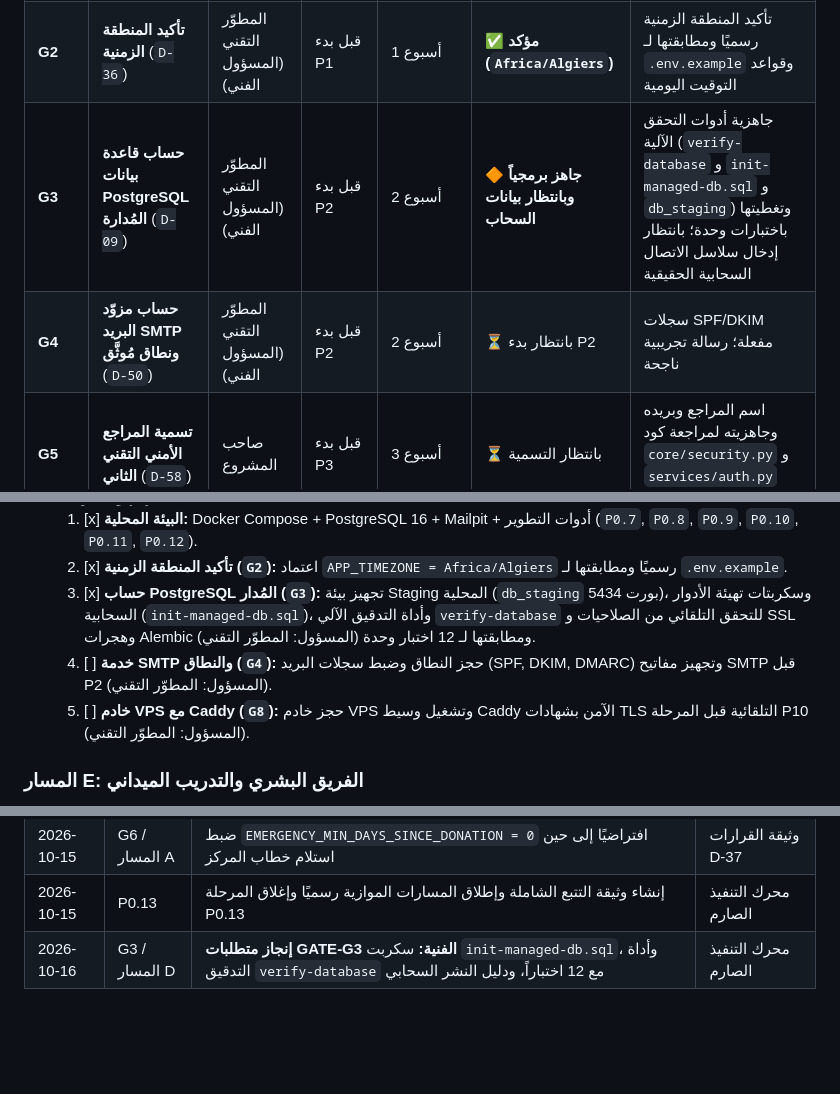
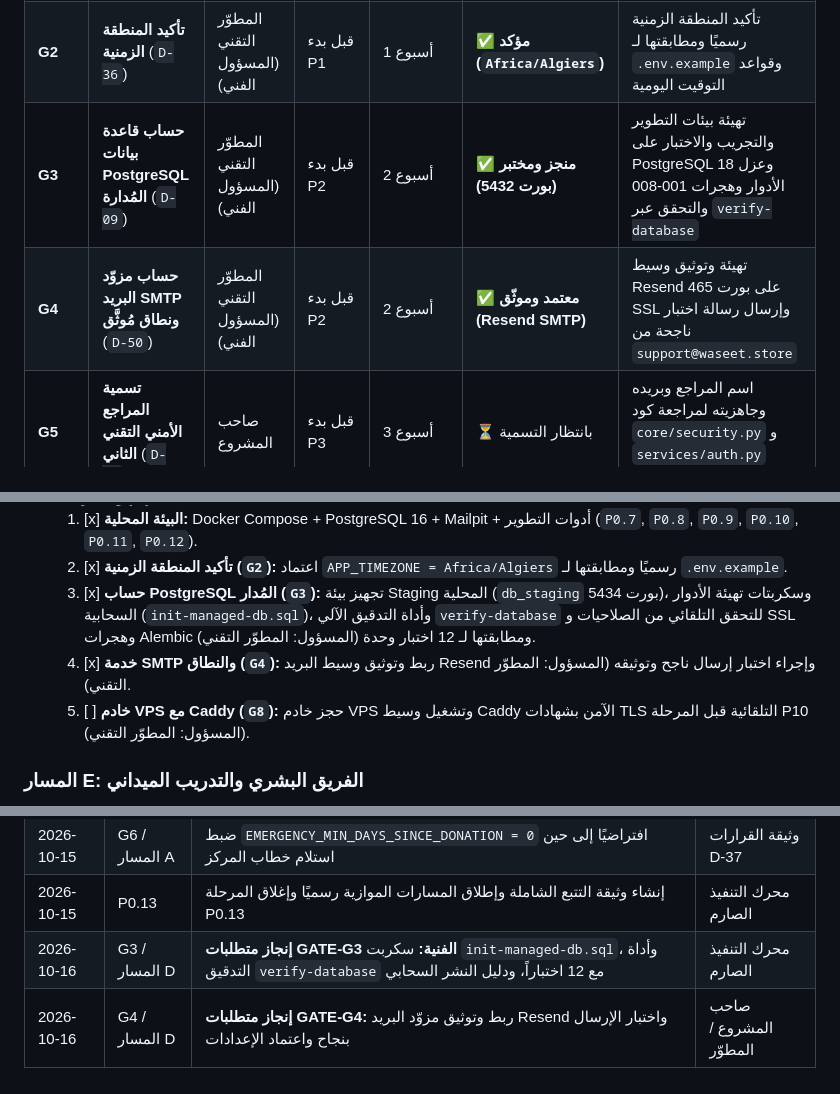
Before and after one commit to fpl0102n-gif/BloodDon, a Markdown page: docs/13-external-tracks.md, 3 parts joined by grey strips. Drawn GitHub-style; blank space fills up the shorter version.

Commit message:
docs: record Gate G4 completion with Resend SMTP delivery verification

```diff
--- a/docs/13-external-tracks.md
+++ b/docs/13-external-tracks.md
@@ -23,8 +23,8 @@
 |---|---|---|---|---|---|---|
 | **G1** | **تحديد موعد الحملة وجدولها** (`D-59`) | صاحب المشروع + إدارة النادي | قبل بدء P0 | أسبوع 1 | ✅ **معتمد (خطة 16 أسبوعًا)** | اختيار خطة الـ 16 أسبوعًا كخطة مرجعية أساسية للعمل؛ تاريخ اليوم الميداني يحدده النادي قبل P11 |
 | **G2** | **تأكيد المنطقة الزمنية** (`D-36`) | المطوّر التقني (المسؤول الفني) | قبل بدء P1 | أسبوع 1 | ✅ **مؤكد (`Africa/Algiers`)** | تأكيد المنطقة الزمنية رسميًا ومطابقتها لـ `.env.example` وقواعد التوقيت اليومية |
-| **G3** | **حساب قاعدة بيانات PostgreSQL المُدارة** (`D-09`) | المطوّر التقني (المسؤول الفني) | قبل بدء P2 | أسبوع 2 | 🔶 **جاهز برمجياً وبانتظار بيانات السحاب** | جاهزية أدوات التحقق الآلية (`verify-database` و `init-managed-db.sql` و `db_staging`) وتغطيتها باختبارات وحدة؛ بانتظار إدخال سلاسل الاتصال السحابية الحقيقية |
-| **G4** | **حساب مزوّد البريد SMTP ونطاق مُوثَّق** (`D-50`) | المطوّر التقني (المسؤول الفني) | قبل بدء P2 | أسبوع 2 | ⏳ بانتظار بدء P2 | سجلات SPF/DKIM مفعلة؛ رسالة تجريبية ناجحة |
+| **G3** | **حساب قاعدة بيانات PostgreSQL المُدارة** (`D-09`) | المطوّر التقني (المسؤول الفني) | قبل بدء P2 | أسبوع 2 | ✅ **منجز ومختبر (بورت 5432)** | تهيئة بيئات التطوير والتجريب والاختبار على PostgreSQL 18 وعزل الأدوار وهجرات 001-008 والتحقق عبر `verify-database` |
+| **G4** | **حساب مزوّد البريد SMTP ونطاق مُوثَّق** (`D-50`) | المطوّر التقني (المسؤول الفني) | قبل بدء P2 | أسبوع 2 | ✅ **معتمد وموثّق (Resend SMTP)** | تهيئة وتوثيق وسيط Resend على بورت 465 SSL وإرسال رسالة اختبار ناجحة من `support@waseet.store` |
 | **G5** | **تسمية المراجع الأمني التقني الثاني** (`D-58`) | صاحب المشروع | قبل بدء P3 | أسبوع 3 | ⏳ بانتظار التسمية | اسم المراجع وبريده وجاهزيته لمراجعة كود `core/security.py` و `services/auth.py` سطرًا بسطر |
 | **G6** | **اعتمادات مركز الدم والجانب الطبي** (`D-37`) | منسق التواصل الطبي + المركز | قبل P7 و P11 | أسبوع 6–10 | ⏳ قيد التنسيق | نص الموافقات، قيمة أيام الراحة، ورقم طوارئ المركز مثبت رسميًا |
 | **G7** | **المراجعة القانونية ومسؤول البيانات** (`D-66`, `D-67`) | صاحب المشروع + مستشار قانوني | قبل بدء P10 | أسبوع 12 | ⏳ قيد المتابعة | اتفاقية خطية تحدد مسؤول البيانات؛ اعتماد صيغ الموافقات وسياسة الخصوصية |
@@ -69,7 +69,7 @@
   1. [x] **البيئة المحلية:** Docker Compose + PostgreSQL 16 + Mailpit + أدوات التطوير (`P0.7`, `P0.8`, `P0.9`, `P0.10`, `P0.11`, `P0.12`).
   2. [x] **تأكيد المنطقة الزمنية (`G2`):** اعتماد `APP_TIMEZONE = Africa/Algiers` رسميًا ومطابقتها لـ `.env.example`.
   3. [x] **حساب PostgreSQL المُدار (`G3`):** تجهيز بيئة Staging المحلية (`db_staging` بورت 5434)، وسكربتات تهيئة الأدوار السحابية (`init-managed-db.sql`)، وأداة التدقيق الآلي `verify-database` للتحقق التلقائي من الصلاحيات و SSL وهجرات Alembic ومطابقتها لـ 12 اختبار وحدة (المسؤول: المطوّر التقني).
-  4. [ ] **خدمة SMTP والنطاق (`G4`):** حجز النطاق وضبط سجلات البريد (SPF, DKIM, DMARC) وتجهيز مفاتيح SMTP قبل P2 (المسؤول: المطوّر التقني).
+  4. [x] **خدمة SMTP والنطاق (`G4`):** ربط وتوثيق وسيط البريد Resend وإجراء اختبار إرسال ناجح وتوثيقه (المسؤول: المطوّر التقني).
   5. [ ] **خادم VPS مع Caddy (`G8`):** حجز خادم VPS وتشغيل وسيط Caddy الآمن بشهادات TLS التلقائية قبل المرحلة P10 (المسؤول: المطوّر التقني).
 
 ### المسار E: الفريق البشري والتدريب الميداني
@@ -93,3 +93,4 @@
 | 2026-10-15 | G6 / المسار A | ضبط `EMERGENCY_MIN_DAYS_SINCE_DONATION = 0` افتراضيًا إلى حين استلام خطاب المركز | وثيقة القرارات D-37 |
 | 2026-10-15 | P0.13 | إنشاء وثيقة التتبع الشاملة وإطلاق المسارات الموازية رسميًا وإغلاق المرحلة P0.13 | محرك التنفيذ الصارم |
 | 2026-10-16 | G3 / المسار D | **إنجاز متطلبات GATE-G3 الفنية:** سكربت `init-managed-db.sql`، وأداة التدقيق `verify-database` مع 12 اختباراً، ودليل النشر السحابي | محرك التنفيذ الصارم |
+| 2026-10-16 | G4 / المسار D | **إنجاز متطلبات GATE-G4:** ربط وتوثيق مزوّد البريد Resend واختبار الإرسال بنجاح واعتماد الإعدادات | صاحب المشروع / المطوّر |
```
Also changed, not shown: docs/12-implementation-plan.md (+2 -2 lines).
